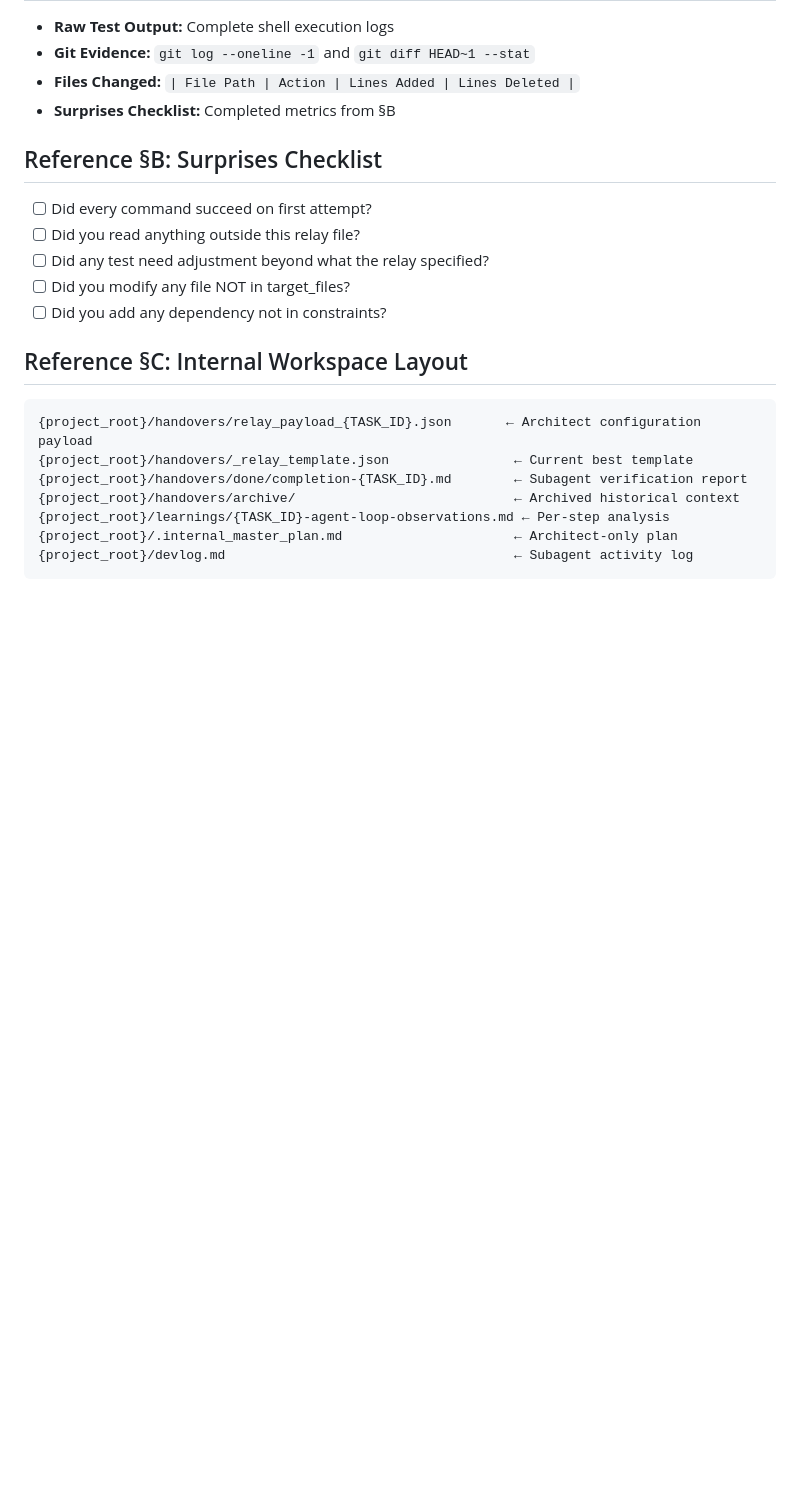
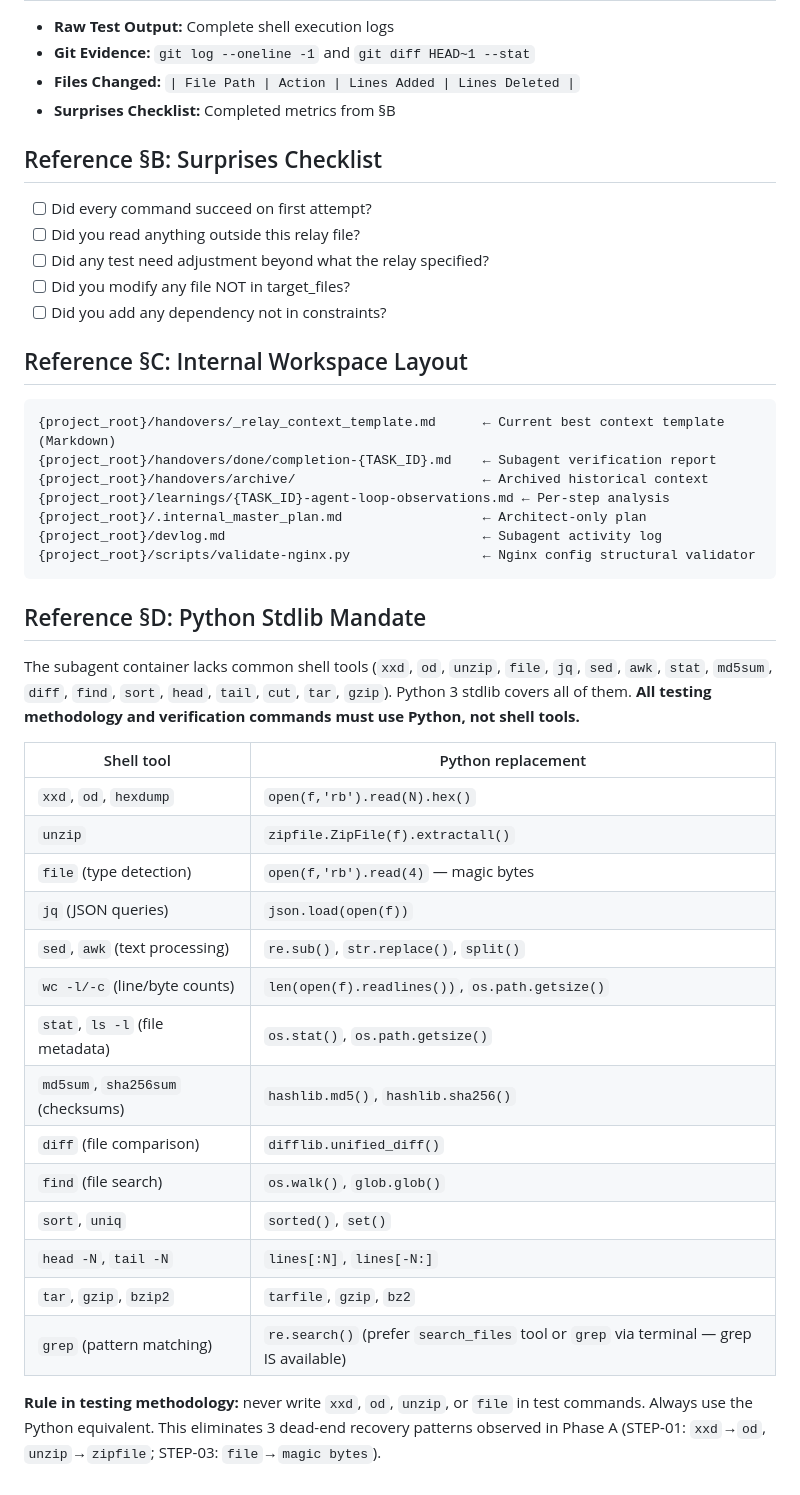
Before and after one commit to jiri-cermak/trebon-sites, a Markdown page: AGENTS.md, the part around one of its changes. GitHub-like rendering; blank space fills up the shorter version.

````diff
--- a/AGENTS.md
+++ b/AGENTS.md
@@ -151,11 +187,34 @@ Review discoveries, tighten subsequent step payloads.
 ## Reference §C: Internal Workspace Layout
 
 ```
-{project_root}/handovers/relay_payload_{TASK_ID}.json       ← Architect configuration payload
-{project_root}/handovers/_relay_template.json                ← Current best template
-{project_root}/handovers/done/completion-{TASK_ID}.md        ← Subagent verification report
-{project_root}/handovers/archive/                            ← Archived historical context
+{project_root}/handovers/_relay_context_template.md      ← Current best context template (Markdown)
+{project_root}/handovers/done/completion-{TASK_ID}.md    ← Subagent verification report
+{project_root}/handovers/archive/                        ← Archived historical context
 {project_root}/learnings/{TASK_ID}-agent-loop-observations.md ← Per-step analysis
-{project_root}/.internal_master_plan.md                      ← Architect-only plan
-{project_root}/devlog.md                                     ← Subagent activity log
+{project_root}/.internal_master_plan.md                  ← Architect-only plan
+{project_root}/devlog.md                                 ← Subagent activity log
+{project_root}/scripts/validate-nginx.py                 ← Nginx config structural validator
 ```
+
+## Reference §D: Python Stdlib Mandate
+
+The subagent container lacks common shell tools (`xxd`, `od`, `unzip`, `file`, `jq`, `sed`, `awk`, `stat`, `md5sum`, `diff`, `find`, `sort`, `head`, `tail`, `cut`, `tar`, `gzip`). Python 3 stdlib covers all of them. **All testing methodology and verification commands must use Python, not shell tools.**
+
+| Shell tool | Python replacement |
+|---|---|
+| `xxd`, `od`, `hexdump` | `open(f,'rb').read(N).hex()` |
+| `unzip` | `zipfile.ZipFile(f).extractall()` |
+| `file` (type detection) | `open(f,'rb').read(4)` — magic bytes |
+| `jq` (JSON queries) | `json.load(open(f))` |
+| `sed`, `awk` (text processing) | `re.sub()`, `str.replace()`, `split()` |
+| `wc -l/-c` (line/byte counts) | `len(open(f).readlines())`, `os.path.getsize()` |
+| `stat`, `ls -l` (file metadata) | `os.stat()`, `os.path.getsize()` |
+| `md5sum`, `sha256sum` (checksums) | `hashlib.md5()`, `hashlib.sha256()` |
+| `diff` (file comparison) | `difflib.unified_diff()` |
+| `find` (file search) | `os.walk()`, `glob.glob()` |
+| `sort`, `uniq` | `sorted()`, `set()` |
+| `head -N`, `tail -N` | `lines[:N]`, `lines[-N:]` |
+| `tar`, `gzip`, `bzip2` | `tarfile`, `gzip`, `bz2` |
+| `grep` (pattern matching) | `re.search()` (prefer `search_files` tool or `grep` via terminal — grep IS available) |
+
+**Rule in testing methodology:** never write `xxd`, `od`, `unzip`, or `file` in test commands. Always use the Python equivalent. This eliminates 3 dead-end recovery patterns observed in Phase A (STEP-01: `xxd`→`od`, `unzip`→`zipfile`; STEP-03: `file`→`magic bytes`).
````
Also changed, not shown: other parts of AGENTS.md (+59 -23 lines).
